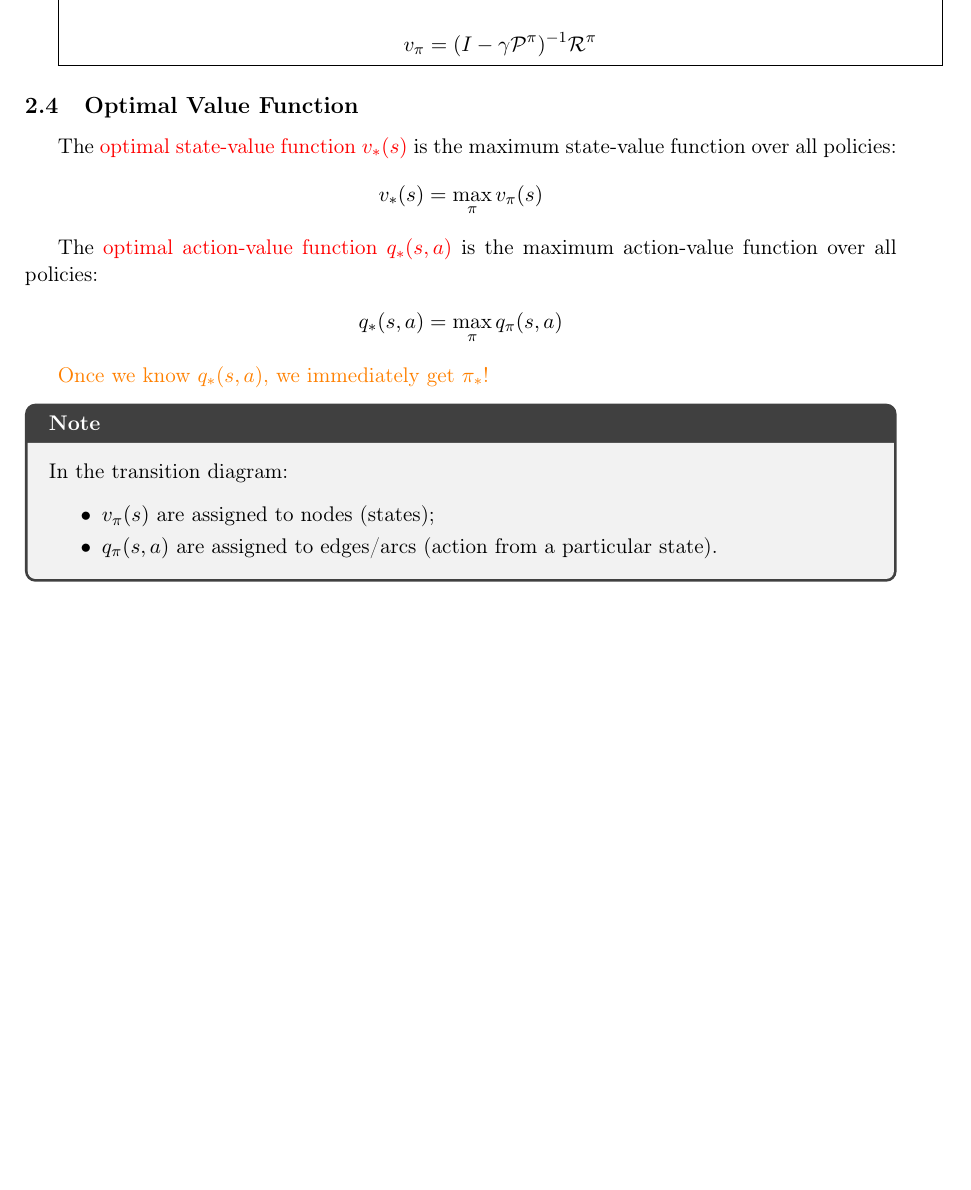
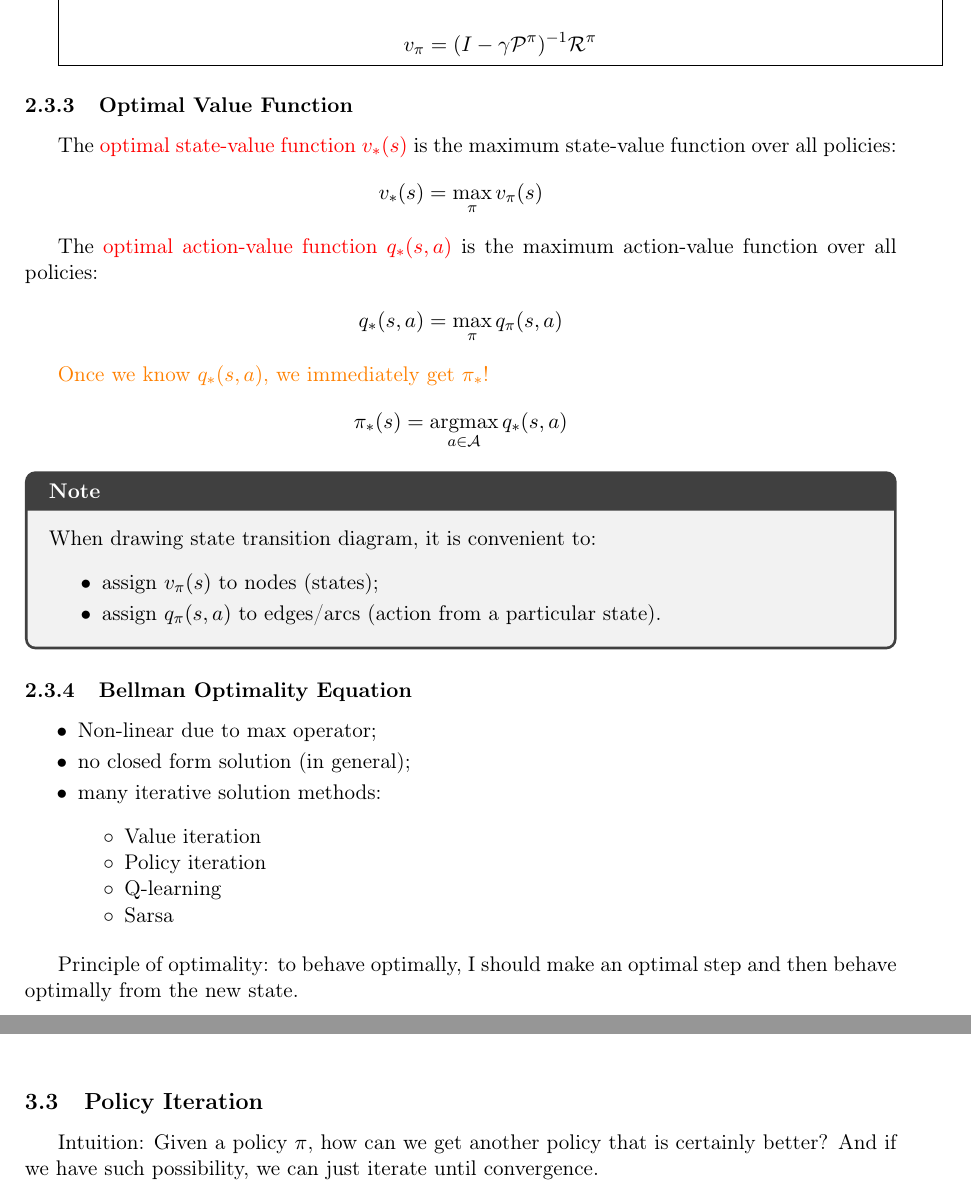
Before and after one commit to mshevelev/paper_notes, a LaTeX document (reinf_learning/main.tex, which reads reinf_learning/dynprog.tex, reinf_learning/mdp.tex): part of page 10 of 12 before the commit and two parts of pages 10 and 11 of 12 after it, the two joined at a grey line, cut so that both start at the same text, the shorter picture padded with empty space. Compiled offline with pdfLaTeX.

Commit message:
dynprog note

```diff
--- a/reinf_learning/dynprog.tex
+++ b/reinf_learning/dynprog.tex
@@ -59,3 +59,7 @@ Solution: start with any value function $v_0$ (e.g. all zeros) and iteratively a
 	\caption{\orange{This example demonstrates important intuition that during iterations of policy evaluation we get improved policy (right column) and we see improvements in the first iterations, not waiting for convergence}}
 	\label{fig:dynprogevaluationrandompolicy}
 \end{figure}
+
+
+\subsection{Policy Iteration}
+Intuition: Given a policy $\pi$, how can we get another policy that is certainly better? And if we have such possibility, we can just iterate until convergence.
--- a/reinf_learning/mdp.tex
+++ b/reinf_learning/mdp.tex
@@ -317,7 +317,7 @@ with direct solution
 \end{align*}
 }
 
-\subsection{Optimal Value Function}
+\subsubsection{Optimal Value Function}
 
 The \red{optimal state-value function $v_*(s)$} is the maximum state-value function over all policies:
 \begin{align*}
@@ -330,11 +330,29 @@ The \red{optimal action-value function $q_*(s, a)$}  is the maximum action-value
 \end{align*}
 
 \orange{Once we know $q_*(s, a)$, we immediately get $\pi_*$!}
+\begin{align*}
+	\pi_*(s) = \argmax_{a\in \Actions} q_*(s,a)
+\end{align*}
 
 \begin{notebox}
-	In the transition diagram:
+	When drawing state transition diagram, it is convenient to:
 	\begin{itemize}
-		\item $v_\pi(s)$ are assigned to nodes (states);
-		\item $q_\pi(s, a)$ are assigned to edges/arcs (action from a particular state).
+		\item assign $v_{\pi}(s)$ to nodes (states);
+		\item assign $q_{\pi}(s, a)$ to edges/arcs (action from a particular state).
 	\end{itemize}
 \end{notebox}
+
+\subsubsection{Bellman Optimality Equation}
+\begin{itemize}
+	\item Non-linear due to $\max$ operator;
+	\item no closed form solution (in general);
+	\item many iterative solution methods:
+	\begin{itemize}
+		\item Value iteration
+		\item Policy iteration
+		\item Q-learning
+		\item Sarsa
+	\end{itemize}
+\end{itemize}
+
+Principle of optimality: to behave optimally, I should make an optimal step and then behave optimally from the new state.
```
Also changed, not shown: exp_smoothing/definition.tex (+8 -0 lines), reinf_learning/main.pdf, reinf_learning/mdp.tex (10 more changed lines).
